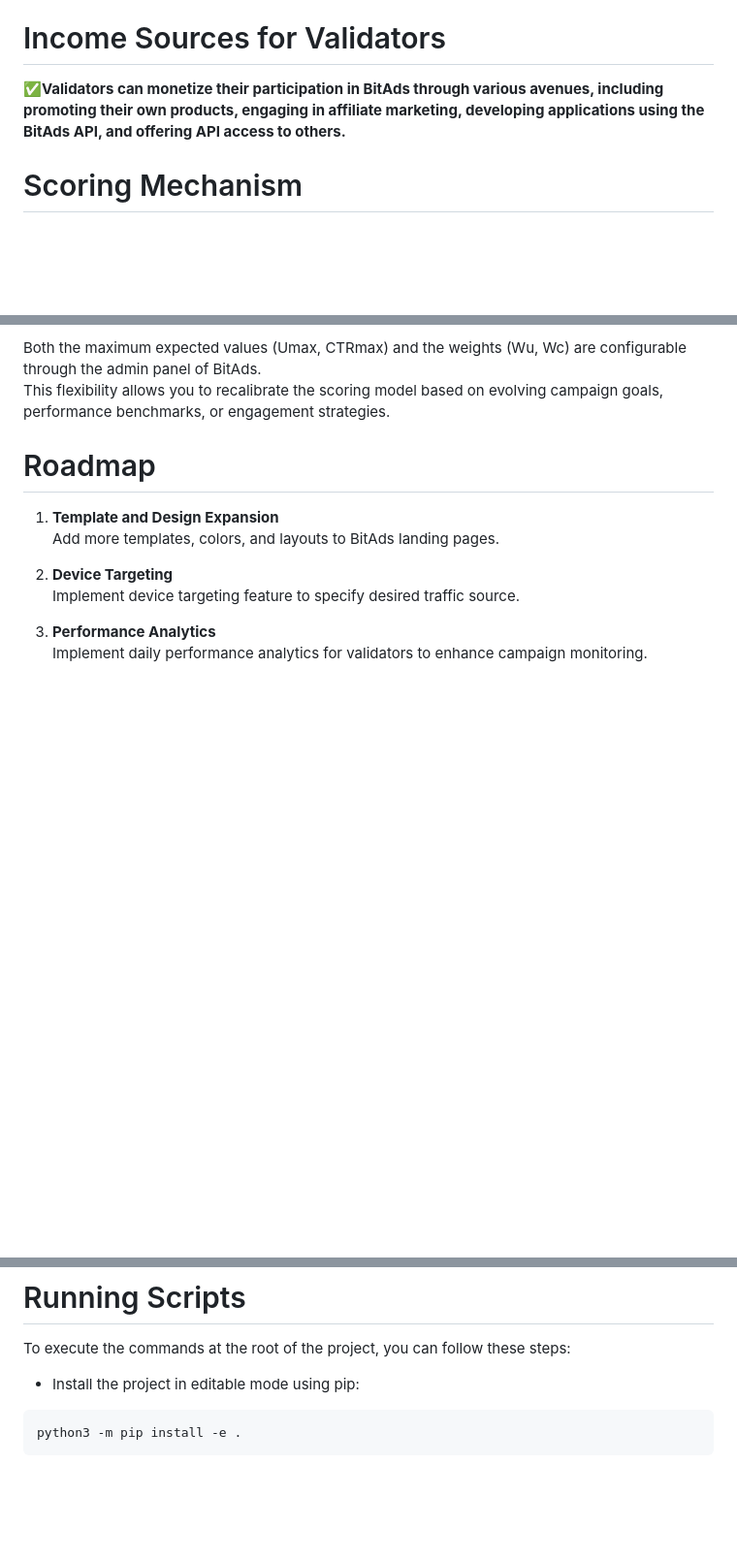
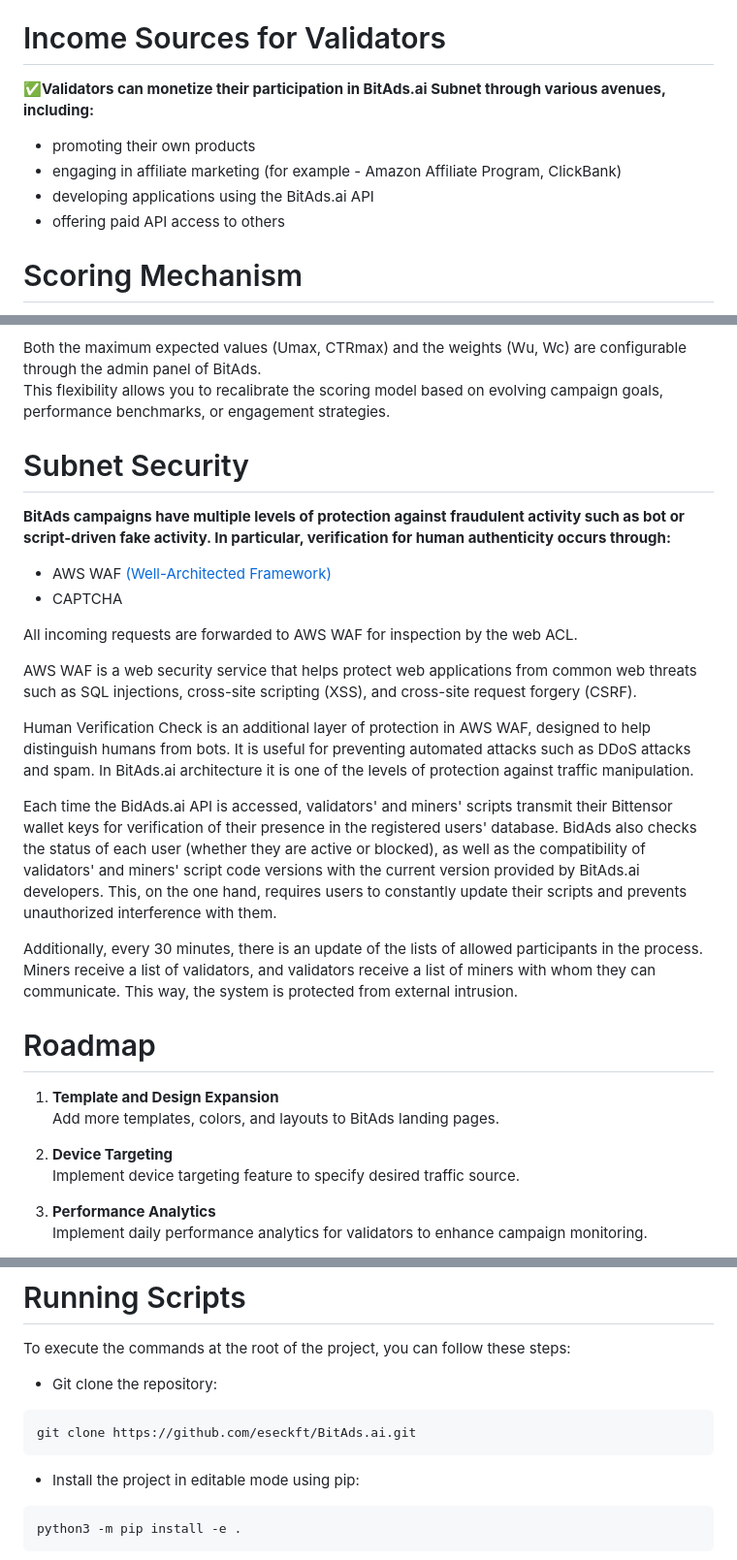
Before and after one commit to eseckft/BitAds.ai, a Markdown page: README.md, 3 parts joined by grey strips. Shown: that part at 97% size. Rendered like a GitHub page; blank space fills up the shorter version.

````diff
--- a/README.md
+++ b/README.md
@@ -68,7 +68,11 @@ The incentive mechanism encourages miners to drive high-quality organic traffic
 Miners are motivated to outperform each other in attracting the best traffic to clients' websites, in order to generate more rewards. This competition enhances the effectiveness of advertising campaigns, ensuring that clients will receive optimal visibility and engagement.
 
 # Income Sources for Validators
-:white_check_mark:**Validators can monetize their participation in BitAds through various avenues, including promoting their own products, engaging in affiliate marketing, developing applications using the BitAds API, and offering API access to others.**
+:white_check_mark:**Validators can monetize their participation in BitAds.ai Subnet through various avenues, including:** <br>
+- promoting their own products <br>
+- engaging in affiliate marketing (for example - Amazon Affiliate Program, ClickBank) <br>
+- developing applications using the BitAds.ai API <br>
+- offering paid API access to others
 
 # Scoring Mechanism
 
@@ -117,6 +121,23 @@ MINER SCORE = (0.51) + (0.50.333) = 0.5 + 0.1665 = 0.6665
 The formula caps the Miner Score at 1, ensuring scores remain within a 0 to 1 range. If the calculated score exceeds 1, it's adjusted to 1, maintaining a standardized scoring scale.
 
 Both the maximum expected values (Umax, CTRmax) and the weights (Wu, Wc) are configurable through the admin panel of BitAds. <br> This flexibility allows you to recalibrate the scoring model based on evolving campaign goals, performance benchmarks, or engagement strategies.
+
+# Subnet Security
+
+**BitAds campaigns have multiple levels of protection against fraudulent activity such as bot or script-driven fake activity. In particular, verification for human authenticity occurs through:**
+- AWS WAF [(Well-Architected Framework) ](https://aws.amazon.com/waf/)
+- CAPTCHA
+
+All incoming requests are forwarded to AWS WAF for inspection by the web ACL. <br>
+
+AWS WAF is a web security service that helps protect web applications from common web threats such as SQL injections, cross-site scripting (XSS), and cross-site request forgery (CSRF). <br>
+
+Human Verification Check is an additional layer of protection in AWS WAF, designed to help distinguish humans from bots. It is useful for preventing automated attacks such as DDoS attacks and spam.
+In BitAds.ai architecture it is one of the levels of protection against traffic manipulation. <br>
+
+Each time the BidAds.ai API is accessed, validators' and miners' scripts transmit their Bittensor wallet keys for verification of their presence in the registered users' database. BidAds also checks the status of each user (whether they are active or blocked), as well as the compatibility of validators' and miners' script code versions with the current version provided by BitAds.ai developers. This, on the one hand, requires users to constantly update their scripts and prevents unauthorized interference with them. <br>
+
+Additionally, every 30 minutes, there is an update of the lists of allowed participants in the process. Miners receive a list of validators, and validators receive a list of miners with whom they can communicate. This way, the system is protected from external intrusion.
 
 # Roadmap
 
@@ -184,6 +205,10 @@ btcli subnet register --netuid 120 --wallet.name <name> --wallet.hotkey <name>
 
 To execute the commands at the root of the project, you can follow these steps:
 
+- Git clone the repository:
+```basg
+git clone https://github.com/eseckft/BitAds.ai.git
+```
 - Install the project in editable mode using pip:
 ```basg
 python3 -m pip install -e .
````
